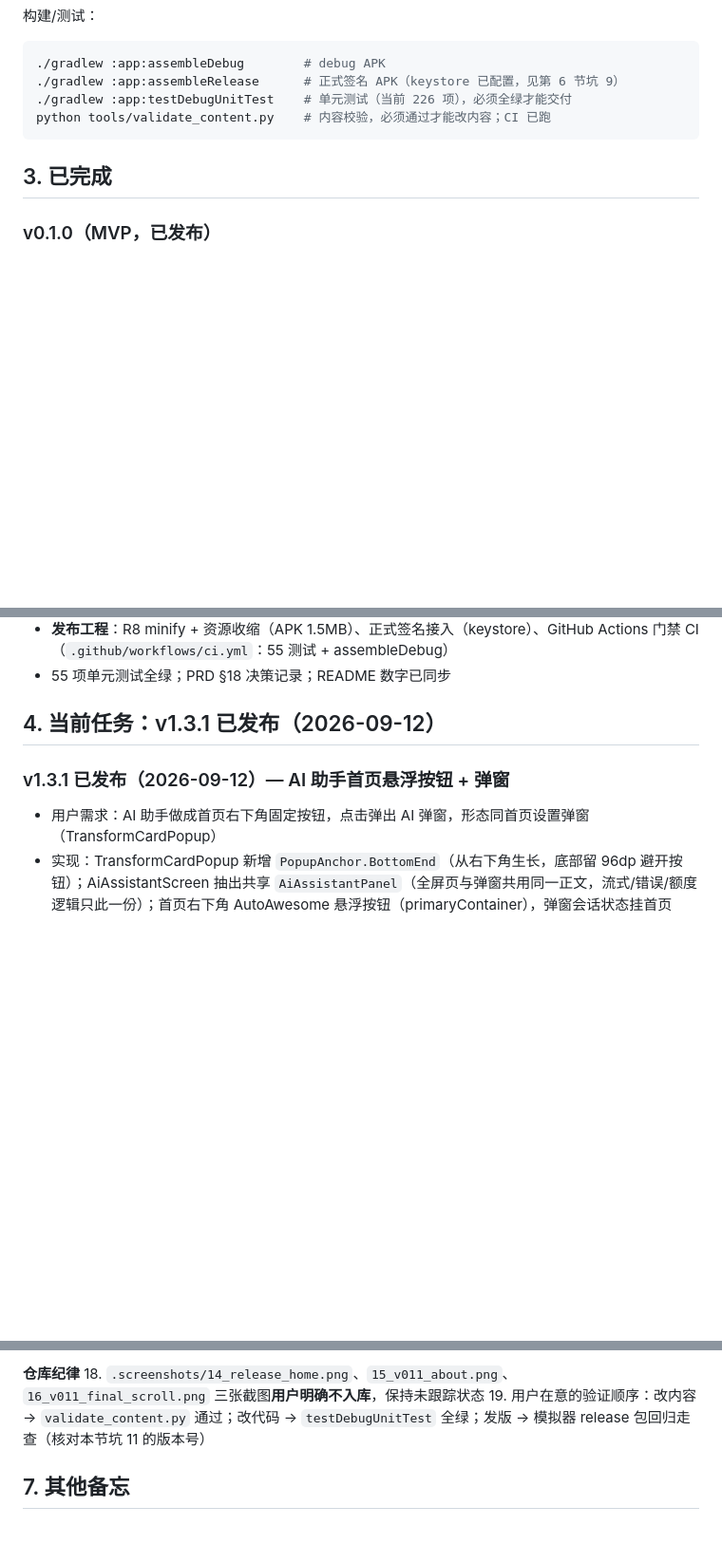
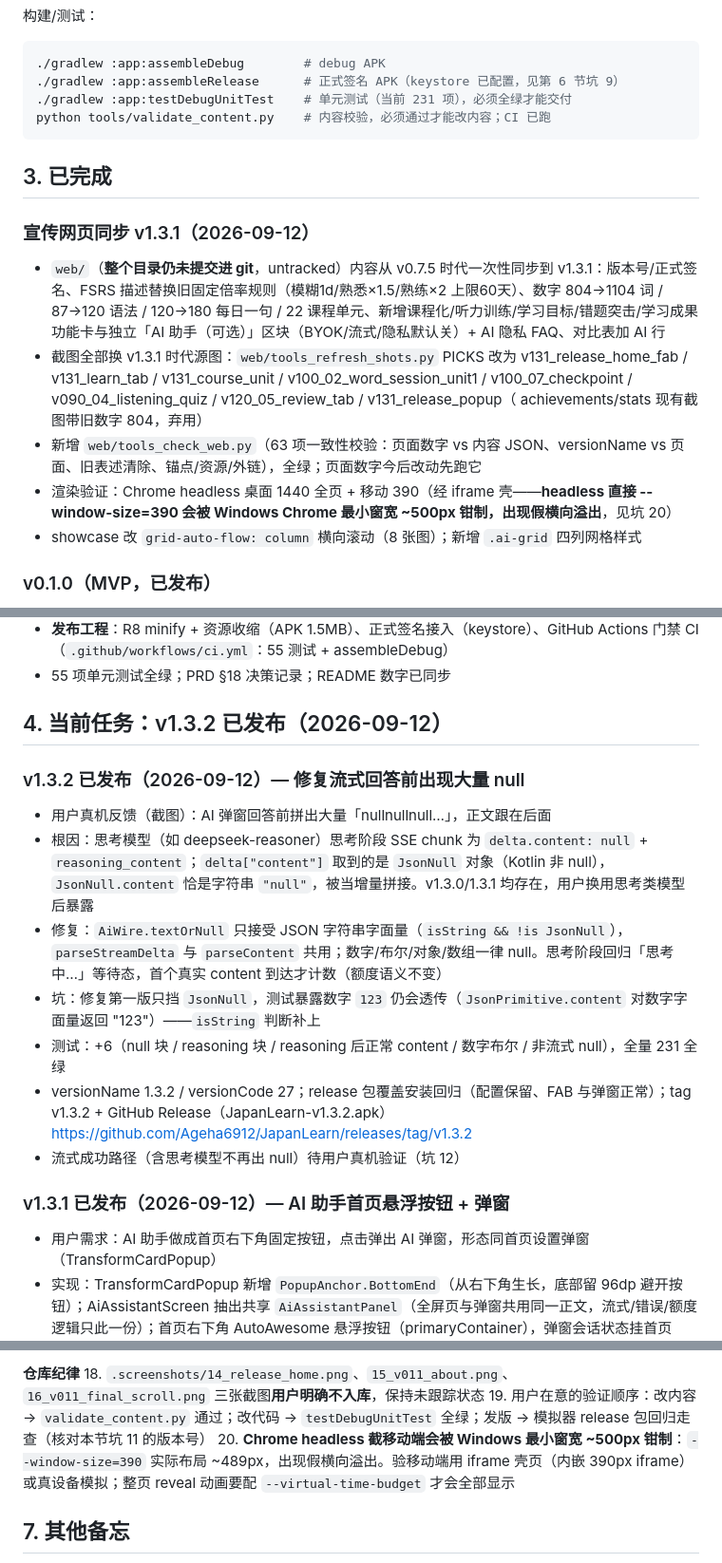
Before and after one commit to Ageha6912/JapanLearn, a Markdown page: HANDOFF.md, 3 parts joined by grey strips. Shown at 95% size. GitHub-like rendering; blank space fills up the shorter version.

Commit message:
docs: HANDOFF 同步 v1.3.2 已发布

````diff
--- a/HANDOFF.md
+++ b/HANDOFF.md
@@ -28,11 +28,18 @@
 ```bash
 ./gradlew :app:assembleDebug        # debug APK
 ./gradlew :app:assembleRelease      # 正式签名 APK（keystore 已配置，见第 6 节坑 9）
-./gradlew :app:testDebugUnitTest    # 单元测试（当前 226 项），必须全绿才能交付
+./gradlew :app:testDebugUnitTest    # 单元测试（当前 231 项），必须全绿才能交付
 python tools/validate_content.py    # 内容校验，必须通过才能改内容；CI 已跑
 ```
 
 ## 3. 已完成
+
+### 宣传网页同步 v1.3.1（2026-09-12）
+- `web/`（**整个目录仍未提交进 git**，untracked）内容从 v0.7.5 时代一次性同步到 v1.3.1：版本号/正式签名、FSRS 描述替换旧固定倍率规则（模糊1d/熟悉×1.5/熟练×2 上限60天）、数字 804→1104 词 / 87→120 语法 / 120→180 每日一句 / 22 课程单元、新增课程化/听力训练/学习目标/错题突击/学习成果功能卡与独立「AI 助手（可选）」区块（BYOK/流式/隐私默认关）+ AI 隐私 FAQ、对比表加 AI 行
+- 截图全部换 v1.3.1 时代源图：`web/tools_refresh_shots.py` PICKS 改为 v131_release_home_fab / v131_learn_tab / v131_course_unit / v100_02_word_session_unit1 / v100_07_checkpoint / v090_04_listening_quiz / v120_05_review_tab / v131_release_popup（ achievements/stats 现有截图带旧数字 804，弃用）
+- 新增 `web/tools_check_web.py`（63 项一致性校验：页面数字 vs 内容 JSON、versionName vs 页面、旧表述清除、锚点/资源/外链），全绿；页面数字今后改动先跑它
+- 渲染验证：Chrome headless 桌面 1440 全页 + 移动 390（经 iframe 壳——**headless 直接 --window-size=390 会被 Windows Chrome 最小窗宽 ~500px 钳制，出现假横向溢出**，见坑 20）
+- showcase 改 `grid-auto-flow: column` 横向滚动（8 张图）；新增 `.ai-grid` 四列网格样式
 
 ### v0.1.0（MVP，已发布）
 - 五十音/单词/语法学习闭环、SRS 复习（模糊 1d/熟悉×1.5/熟练×2 上限 60 天）、每日限流 30、错题本、统计、每日一句、系统 TTS
@@ -44,7 +51,16 @@ python tools/validate_content.py    # 内容校验，必须通过才能改内容
 - **发布工程**：R8 minify + 资源收缩（APK 1.5MB）、正式签名接入（keystore）、GitHub Actions 门禁 CI（`.github/workflows/ci.yml`：55 测试 + assembleDebug）
 - 55 项单元测试全绿；PRD §18 决策记录；README 数字已同步
 
-## 4. 当前任务：v1.3.1 已发布（2026-09-12）
+## 4. 当前任务：v1.3.2 已发布（2026-09-12）
+
+### v1.3.2 已发布（2026-09-12）— 修复流式回答前出现大量 null
+- 用户真机反馈（截图）：AI 弹窗回答前拼出大量「nullnullnull…」，正文跟在后面
+- 根因：思考模型（如 deepseek-reasoner）思考阶段 SSE chunk 为 `delta.content: null` + `reasoning_content`；`delta["content"]` 取到的是 `JsonNull` 对象（Kotlin 非 null），`JsonNull.content` 恰是字符串 `"null"`，被当增量拼接。v1.3.0/1.3.1 均存在，用户换用思考类模型后暴露
+- 修复：`AiWire.textOrNull` 只接受 JSON 字符串字面量（`isString && !is JsonNull`），`parseStreamDelta` 与 `parseContent` 共用；数字/布尔/对象/数组一律 null。思考阶段回归「思考中…」等待态，首个真实 content 到达才计数（额度语义不变）
+- 坑：修复第一版只挡 `JsonNull`，测试暴露数字 `123` 仍会透传（`JsonPrimitive.content` 对数字字面量返回 "123"）——`isString` 判断补上
+- 测试：+6（null 块 / reasoning 块 / reasoning 后正常 content / 数字布尔 / 非流式 null），全量 231 全绿
+- versionName 1.3.2 / versionCode 27；release 包覆盖安装回归（配置保留、FAB 与弹窗正常）；tag v1.3.2 + GitHub Release（JapanLearn-v1.3.2.apk）https://github.com/Ageha6912/JapanLearn/releases/tag/v1.3.2
+- 流式成功路径（含思考模型不再出 null）待用户真机验证（坑 12）
 
 ### v1.3.1 已发布（2026-09-12）— AI 助手首页悬浮按钮 + 弹窗
 - 用户需求：AI 助手做成首页右下角固定按钮，点击弹出 AI 弹窗，形态同首页设置弹窗（TransformCardPopup）
@@ -337,6 +353,7 @@ v0.3.0 已按方案全部交付并发布（tag v0.3.0 + GitHub Release，正式
 **仓库纪律**
 18. `.screenshots/14_release_home.png`、`15_v011_about.png`、`16_v011_final_scroll.png` 三张截图**用户明确不入库**，保持未跟踪状态
 19. 用户在意的验证顺序：改内容 → `validate_content.py` 通过；改代码 → `testDebugUnitTest` 全绿；发版 → 模拟器 release 包回归走查（核对本节坑 11 的版本号）
+20. **Chrome headless 截移动端会被 Windows 最小窗宽 ~500px 钳制**：`--window-size=390` 实际布局 ~489px，出现假横向溢出。验移动端用 iframe 壳页（内嵌 390px iframe）或真设备模拟；整页 reveal 动画要配 `--virtual-time-budget` 才会全部显示
 
 ## 7. 其他备忘
 
````
